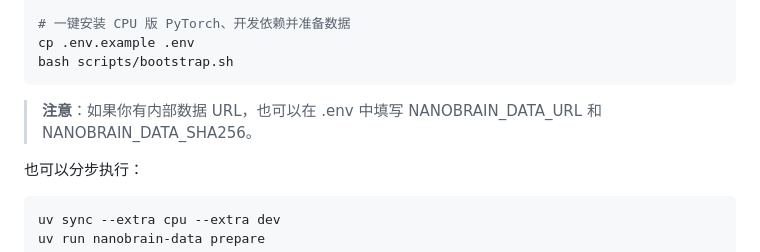
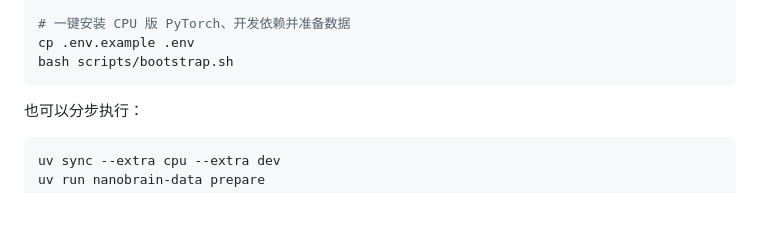
Before and after one commit to novaeve/nanobrain, a Markdown page: README_zh-CN.md, the part around the change. Drawn GitHub-style; blank space fills up the shorter version.

````diff
--- a/README_zh-CN.md
+++ b/README_zh-CN.md
@@ -49,8 +49,6 @@ unzip nanobrain-v3-100k-metadata-v2.zip -d assets/
 cp .env.example .env
 bash scripts/bootstrap.sh
 ```
-
-> **注意**：如果你有内部数据 URL，也可以在 .env 中填写 NANOBRAIN_DATA_URL 和 NANOBRAIN_DATA_SHA256。
 
 也可以分步执行：
 
````
Also changed, not shown: README.md (+0 -2 lines).
